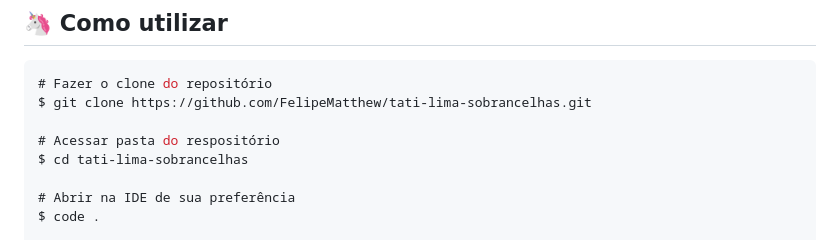
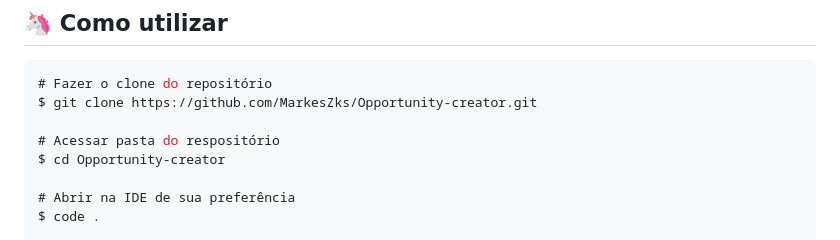
Before and after one commit to FelipeMatthew/Opportunity-creator, a Markdown page: README.md, the part around the change. Rendered like a GitHub page.

Commit message:
:books: docs: Atualização do README

````diff
--- a/README.md
+++ b/README.md
@@ -23,10 +23,10 @@
 
 ```js
 # Fazer o clone do repositório
-$ git clone https://github.com/FelipeMatthew/tati-lima-sobrancelhas.git
+$ git clone https://github.com/MarkesZks/Opportunity-creator.git
 
 # Acessar pasta do respositório
-$ cd tati-lima-sobrancelhas
+$ cd Opportunity-creator
 
 # Abrir na IDE de sua preferência
 $ code .
````
